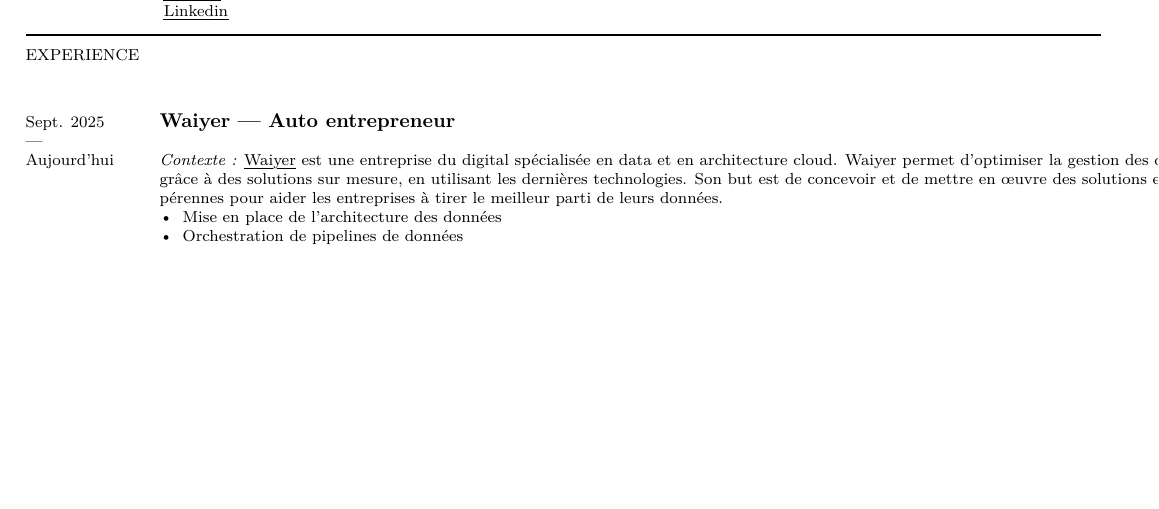
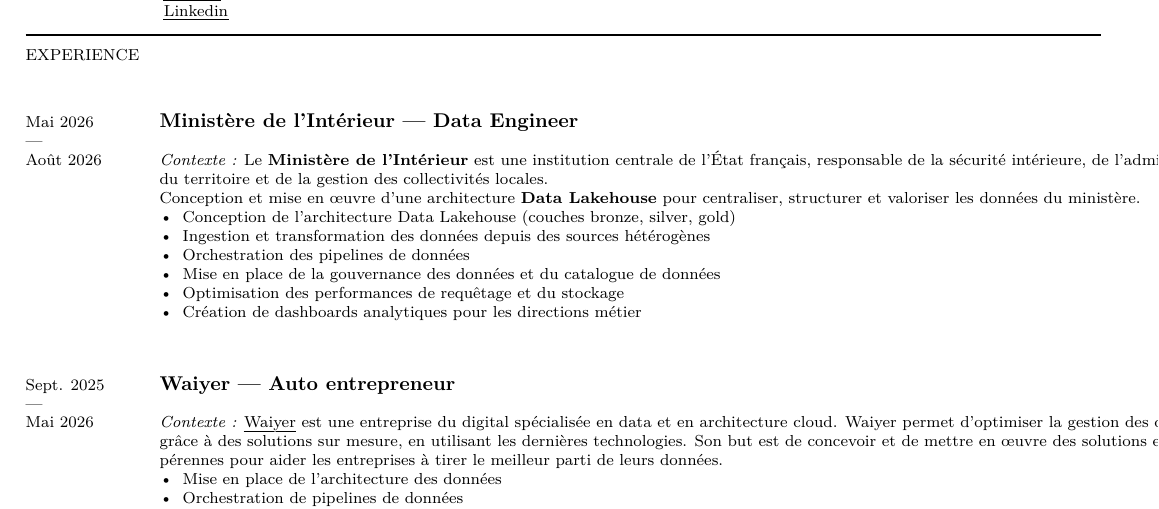
Before and after one commit to MarcGiannuzzi/cv, a LaTeX CV (Marc_Giannuzzi_CV_Francais.tex): part of page 1 of 3, cut so that both start at the same text, the shorter picture padded with empty space. Compiled offline with LuaLaTeX.

Commit message:
added xp

```diff
--- a/Marc_Giannuzzi_CV_Francais.tex
+++ b/Marc_Giannuzzi_CV_Francais.tex
@@ -111,7 +111,24 @@
     \newsection{Experience}
 
     \newsectionspace
-    \experience{Sept. 2025}{Aujourd'hui}{Waiyer}{Auto entrepreneur}{Paris, FR}{
+    \experience{Mai 2026}{Août 2026}{Ministère de l'Intérieur}{Data Engineer}{Paris, FR}{
+        \textit{Contexte :}
+        Le \textbf{Ministère de l'Intérieur} est une institution centrale de l'État français, responsable de la sécurité intérieure, de l'administration du territoire et de la gestion des collectivités locales.
+
+        Conception et mise en œuvre d'une architecture \textbf{Data Lakehouse} pour centraliser, structurer et valoriser les données du ministère.
+
+        \begin{itemize}[nosep, leftmargin=*]
+            \item Conception de l'architecture Data Lakehouse (couches bronze, silver, gold)
+            \item Ingestion et transformation des données depuis des sources hétérogènes
+            \item Orchestration des pipelines de données
+            \item Mise en place de la gouvernance des données et du catalogue de données
+            \item Optimisation des performances de requêtage et du stockage
+            \item Création de dashboards analytiques pour les directions métier
+        \end{itemize}
+    }
+
+    \newsectionspace
+    \experience{Sept. 2025}{Mai 2026}{Waiyer}{Auto entrepreneur}{Paris, FR}{
         \textit{Contexte :}
         \link{https://www.waiyer.com/}{Waiyer} est une entreprise du digital spécialisée en data et en architecture cloud.
         Waiyer permet d'optimiser la gestion des données grâce à des solutions sur mesure, en utilisant les dernières technologies.
```
Also changed, not shown: Marc_Giannuzzi_CV_English.tex (+18 -1 lines), Marc_Giannuzzi_CV_English.pdf, Marc_Giannuzzi_CV_Francais.pdf.
